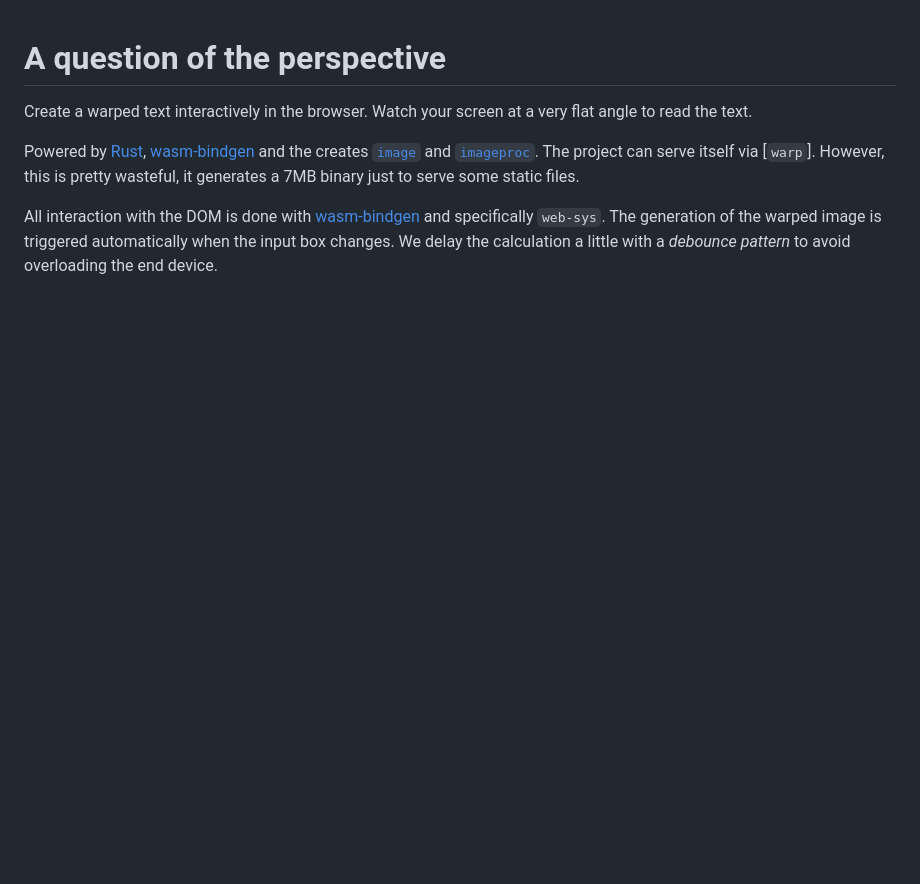
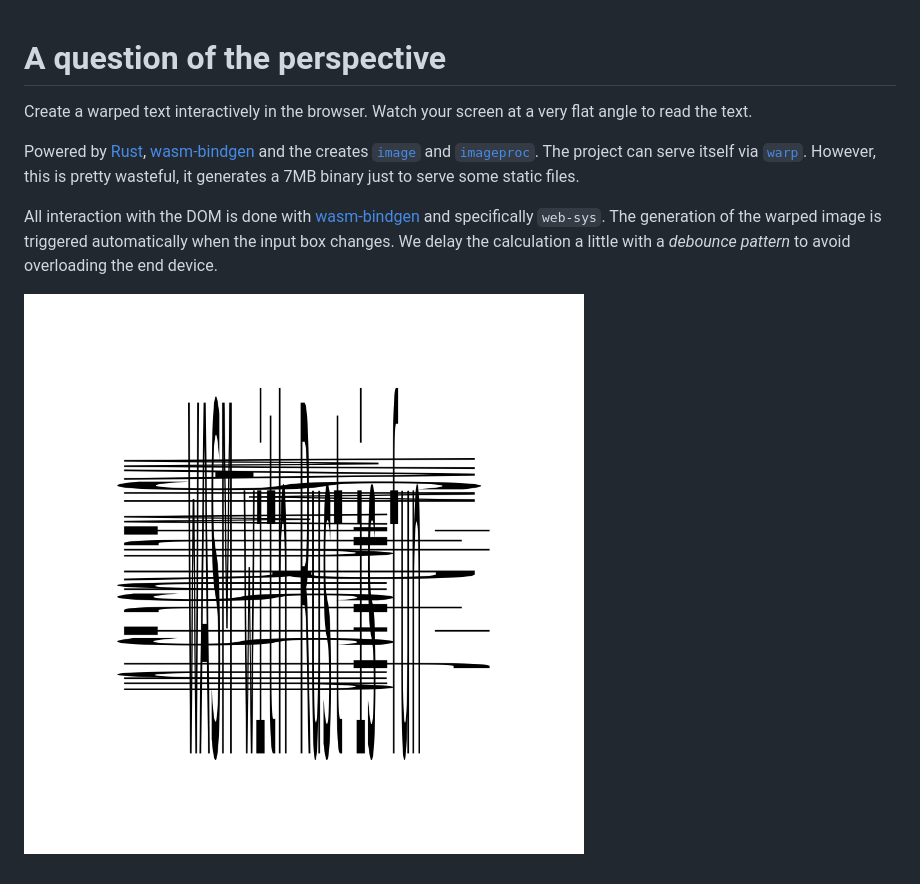
Before and after one commit to sgasse/perspectives, a Markdown page: README.md, the part around the change printed below. GitHub-like rendering; pictures changed too: example.png (added); blank space fills up the shorter version.

```diff
--- a/README.md
+++ b/README.md
@@ -2,12 +2,14 @@
 
 Create a warped text interactively in the browser. Watch your screen at a very flat angle to read the text.
 
-Powered by [Rust][rust], [wasm-bindgen][wasm-bindgen] and the creates [`image`][image] and [`imageproc`][imageproc]. The project can serve itself via [`warp`]. However, this is pretty wasteful, it generates a 7MB binary just to serve some static files.
+Powered by [Rust][rust], [wasm-bindgen][wasm-bindgen] and the creates [`image`][image] and [`imageproc`][imageproc]. The project can serve itself via [`warp`][warp]. However, this is pretty wasteful, it generates a 7MB binary just to serve some static files.
 
 All interaction with the DOM is done with [wasm-bindgen][wasm-bindgen] and specifically `web-sys`.
 The generation of the warped image is triggered automatically when the input box changes. We delay
 the calculation a little with a _debounce pattern_ to avoid overloading the end device.
 
+![Example of warped text](./example.png)
+
 [rust]: https://www.rust-lang.org/
 [wasm-bindgen]: https://github.com/rustwasm/wasm-bindgen
 [image]: https://github.com/image-rs/image
```
Also changed, not shown: other parts of README.md (+1 -0 lines).
